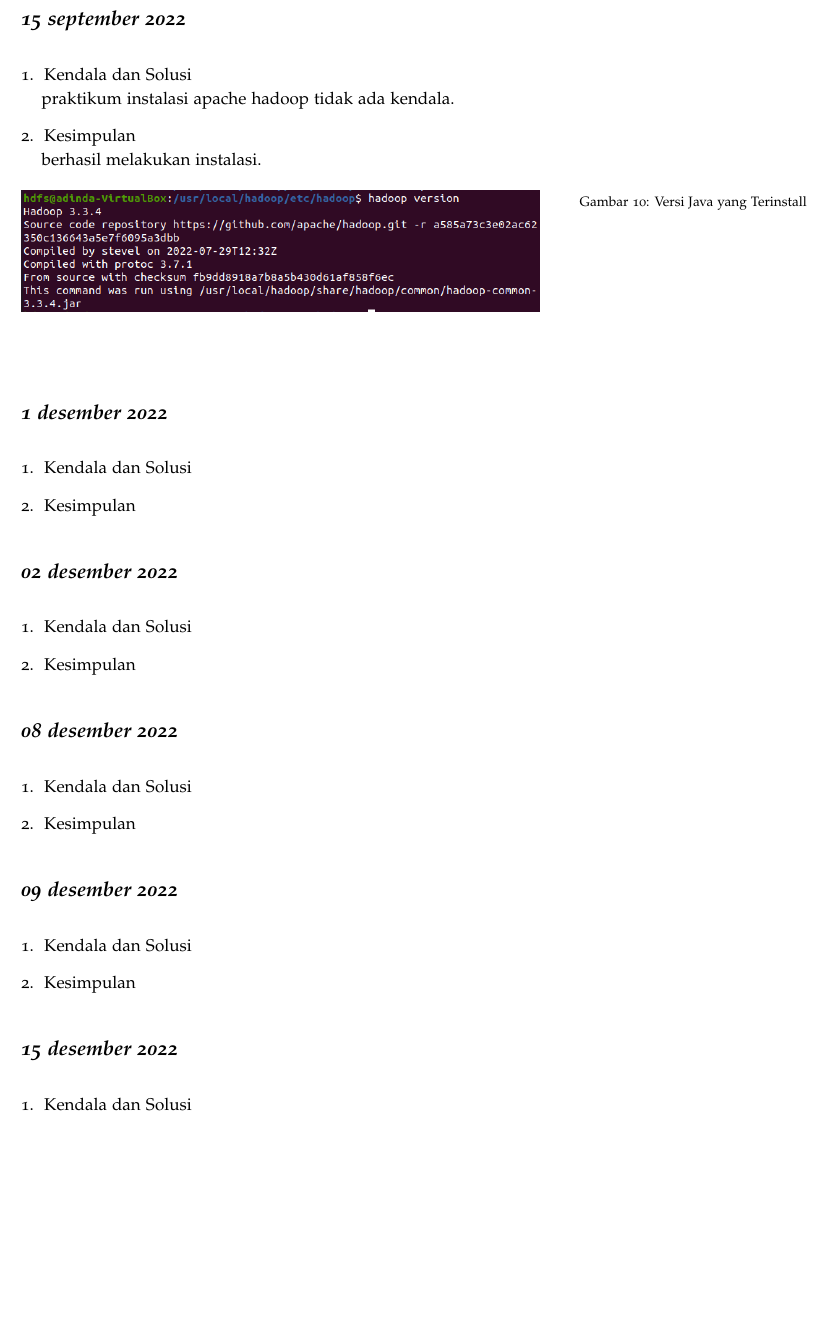
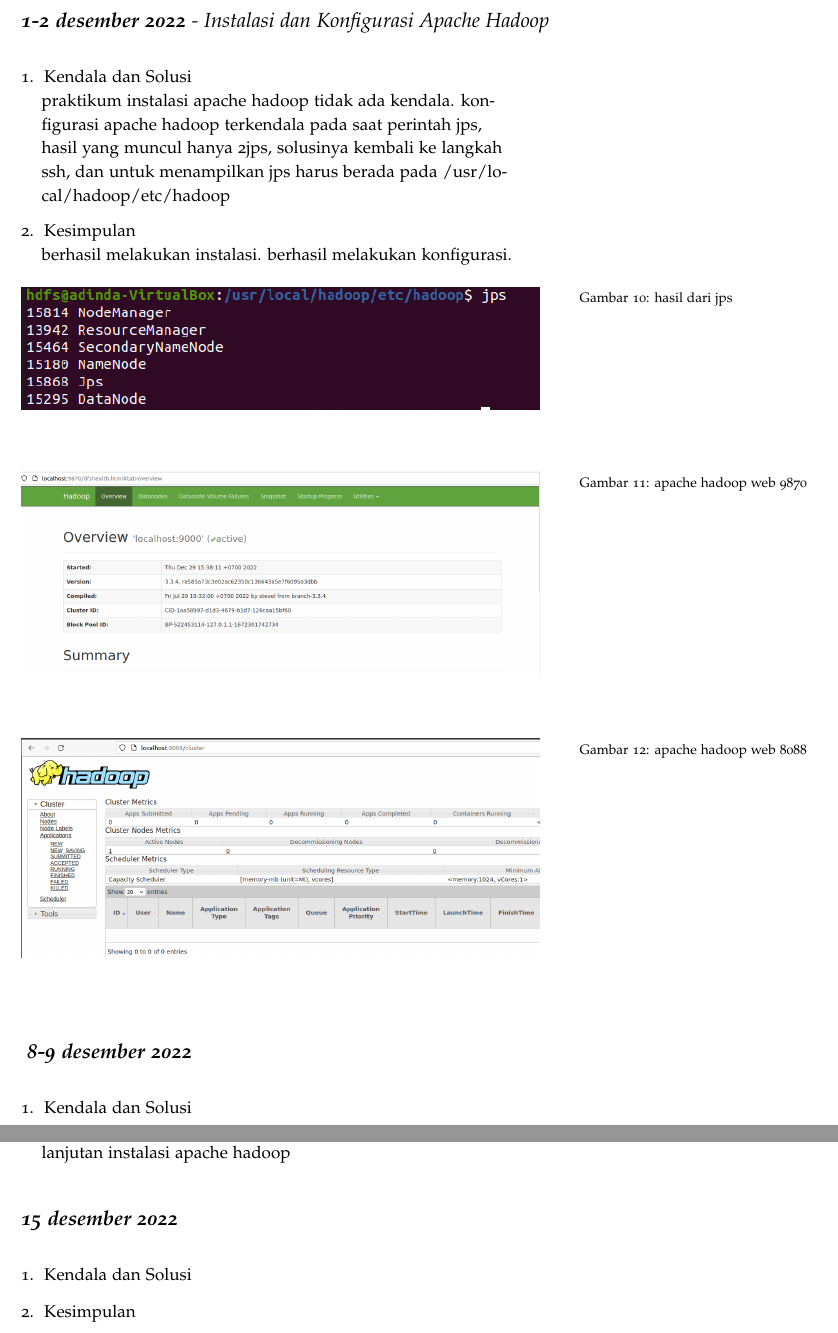
Before and after one commit to muhdavi/practice-big-data-2022, a LaTeX document (lab_notes.tex, which reads laporan/AdindaAwaliah.tex): part of page 27 of 83 before the commit and two parts of pages 27 and 28 of 83 after it, the two joined at a grey line, cut at the place of the change, the shorter picture padded with empty space. Compiled offline with pdfLaTeX.

Commit message:
update laporan

```diff
--- a/laporan/AdindaAwaliah.tex
+++ b/laporan/AdindaAwaliah.tex
@@ -1,63 +1,44 @@
 \newthought{\textbf{Adinda Awaliah - 2020903430004 - TRKJ 3B}}
 
-\newday{\textbf{15 september 2022}}
+\newday{\textbf{1-2 desember 2022} - Instalasi dan Konfigurasi Apache Hadoop}
 \begin{enumerate}
 \item Kendala dan Solusi
-% jelaskan kendala dan penyebab yang dialami saat mengikuti praktikum serta solusi atau langkah-langkah yang telah dilakukan
-\newline praktikum instalasi apache hadoop tidak ada kendala.
+\newline praktikum instalasi apache hadoop tidak ada kendala. konfigurasi apache hadoop terkendala pada saat perintah jps, hasil yang muncul hanya 2jps, solusinya kembali ke langkah ssh, dan untuk menampilkan jps harus berada pada /usr/local/hadoop/etc/hadoop
 
 \item Kesimpulan
-% berikan kesimpulan dari praktikum yang telah dikerjkan
-\newline berhasil melakukan instalasi.
+\newline berhasil melakukan instalasi. berhasil melakukan konfigurasi.
+
+\begin{figure}[!ht]
+\includegraphics[width=\textwidth]{AdindaAwaliah/jps}
+\caption{hasil dari jps}
+\label{gam:jps}
+\end{figure}
 
 \begin{figure}
-\setlength{\belowcaptionskip}{-10pt}
-\includegraphics[width=\textwidth]{AdindaAwaliah/hasil instalasi apache hadoop}
-\caption{Versi Java yang Terinstall}
-\label{gam:hasil instalasi apache hadoop}
+\includegraphics[width=\textwidth]{AdindaAwaliah/konfigurasi apache hadoop web 9870}
+\caption{apache hadoop web 9870}
+\label{gam:konfigurasi apache hadoop web 9870}
+\end{figure}
+
+\begin{figure}
+\includegraphics[width=\textwidth]{AdindaAwaliah/konfigurasi apache hadoop web 8088}
+\caption{apache hadoop web 8088}
+\label{gam:konfigurasi apache hadoop web 8088}
 \end{figure}
 
 \end{enumerate}
 
-\newday{\textbf{1 desember 2022}}
+\newday{\textbf{ 8-9 desember 2022}}
 \begin{enumerate}
 \item Kendala dan Solusi
 % jelaskan kendala dan penyebab yang dialami saat mengikuti praktikum serta solusi atau langkah-langkah yang telah dilakukan
 
 \item Kesimpulan
 % berikan kesimpulan dari praktikum yang telah dikerjkan
+\newline lanjutan instalasi apache hadoop
 
 \end{enumerate}
 
-\newday{\textbf{02 desember 2022}}
-\begin{enumerate}
-\item Kendala dan Solusi
-% jelaskan kendala dan penyebab yang dialami saat mengikuti praktikum serta solusi atau langkah-langkah yang telah dilakukan
-
-\item Kesimpulan
-% berikan kesimpulan dari praktikum yang telah dikerjkan
-
-\end{enumerate}
-
-\newday{\textbf{08 desember 2022}}
-\begin{enumerate}
-\item Kendala dan Solusi
-% jelaskan kendala dan penyebab yang dialami saat mengikuti praktikum serta solusi atau langkah-langkah yang telah dilakukan
-
-\item Kesimpulan
-% berikan kesimpulan dari praktikum yang telah dikerjkan
-
-\end{enumerate}
-
-\newday{\textbf{09 desember 2022}}
-\begin{enumerate}
-\item Kendala dan Solusi
-% jelaskan kendala dan penyebab yang dialami saat mengikuti praktikum serta solusi atau langkah-langkah yang telah dilakukan
-
-\item Kesimpulan
-% berikan kesimpulan dari praktikum yang telah dikerjkan
-
-\end{enumerate}
 
 \newday{\textbf{15 desember 2022}}
 \begin{enumerate}
```
Also changed, not shown: gambar/AdindaAwaliah/jps.png (added), gambar/AdindaAwaliah/konfigurasi apache hadoop web 8088.png (added), gambar/AdindaAwaliah/konfigurasi apache hadoop web 9870.png (added).
